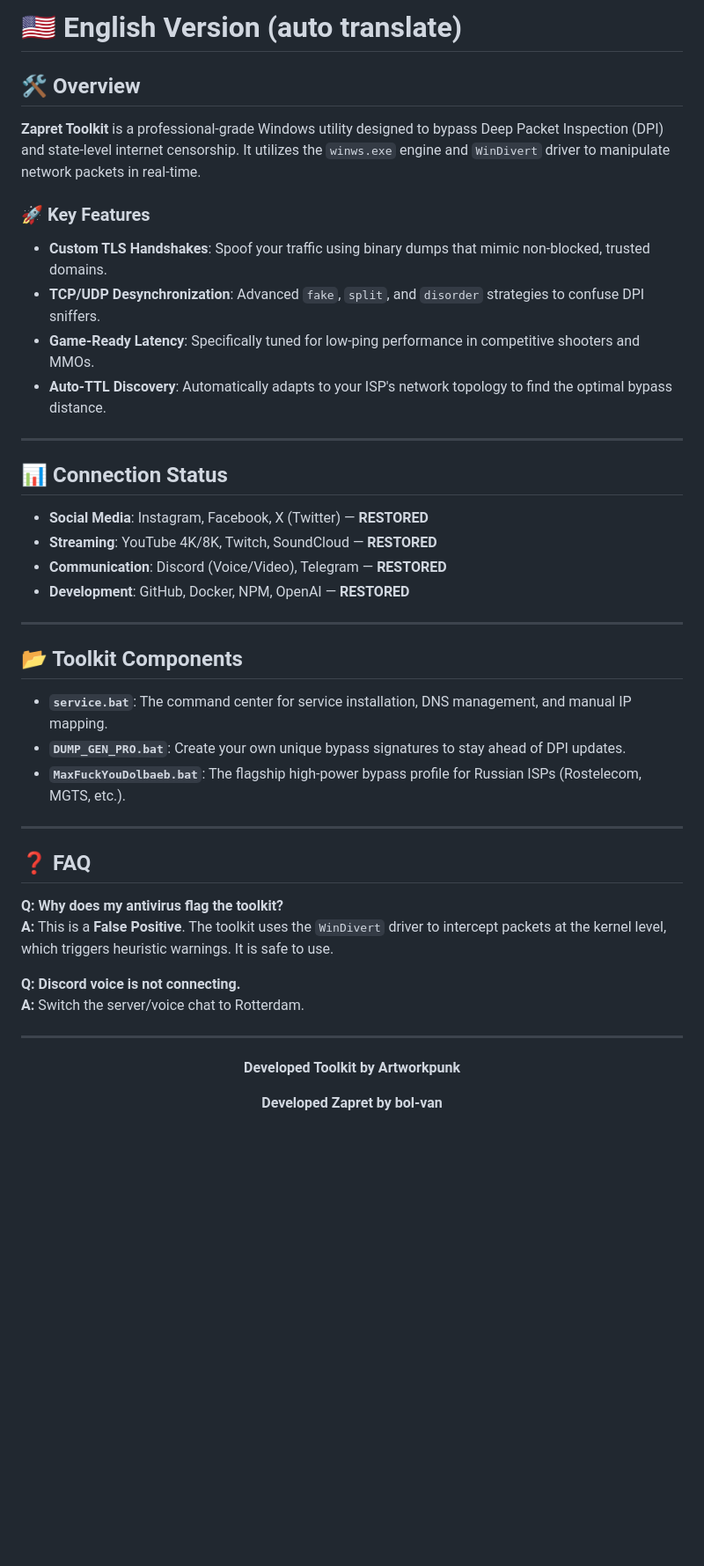
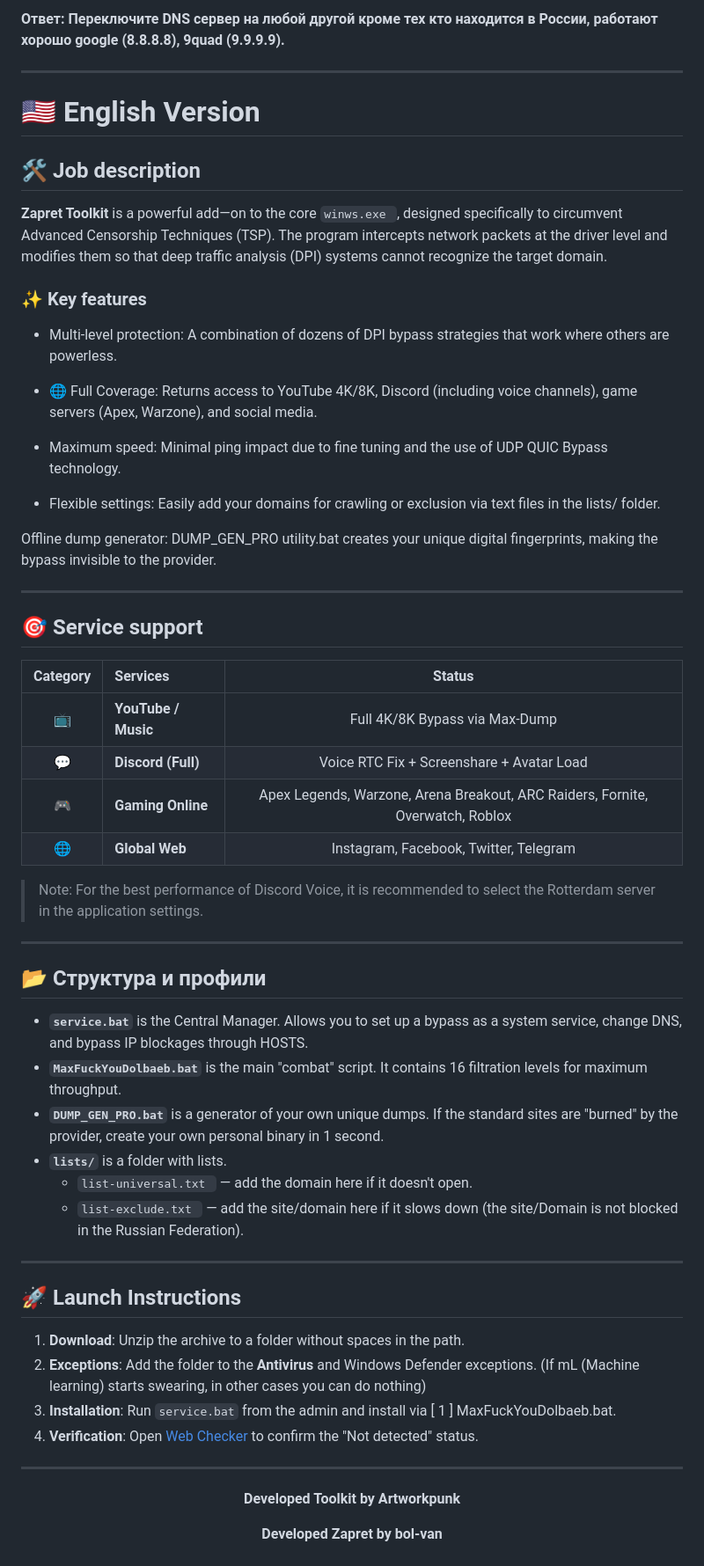
Before and after one commit to ArtworkPunk/Zapret-Toolkit, a Markdown page: README.md, the part around one of its changes. Shown at 88% size. GitHub-like rendering; blank space fills up the shorter version.

```diff
--- a/README.md
+++ b/README.md
@@ -78,45 +77,59 @@
 
-# 🇺🇸 English Version (auto translate)
-
-## 🛠 Overview
-**Zapret Toolkit** is a professional-grade Windows utility designed to bypass Deep Packet Inspection (DPI) and state-level internet censorship. It utilizes the `winws.exe` engine and `WinDivert` driver to manipulate network packets in real-time.
-
-### 🚀 Key Features
-*   **Custom TLS Handshakes**: Spoof your traffic using binary dumps that mimic non-blocked, trusted domains.
-*   **TCP/UDP Desynchronization**: Advanced `fake`, `split`, and `disorder` strategies to confuse DPI sniffers.
-*   **Game-Ready Latency**: Specifically tuned for low-ping performance in competitive shooters and MMOs.
-*   **Auto-TTL Discovery**: Automatically adapts to your ISP's network topology to find the optimal bypass distance.
+**Ответ: Переключите DNS сервер на любой другой кроме тех кто находится в России, работают хорошо google (8.8.8.8), 9quad (9.9.9.9).**
 
 ---
 
-## 📊 Connection Status
+# 🇺🇸 English Version
 
-*   **Social Media**: Instagram, Facebook, X (Twitter) — **RESTORED**
-*   **Streaming**: YouTube 4K/8K, Twitch, SoundCloud — **RESTORED**
-*   **Communication**: Discord (Voice/Video), Telegram — **RESTORED**
-*   **Development**: GitHub, Docker, NPM, OpenAI — **RESTORED**
+## 🛠 Job description
+**Zapret Toolkit** is a powerful add—on to the core `winws.exe `, designed specifically to circumvent Advanced Censorship Techniques (TSP). The program intercepts network packets at the driver level and modifies them so that deep traffic analysis (DPI) systems cannot recognize the target domain.
+
+### ✨ Key features
+* Multi-level protection: A combination of dozens of DPI bypass strategies that work where others are powerless.
+
+* 🌐 Full Coverage: Returns access to YouTube 4K/8K, Discord (including voice channels), game servers (Apex, Warzone), and social media.
+
+* Maximum speed: Minimal ping impact due to fine tuning and the use of UDP QUIC Bypass technology.
+
+* Flexible settings: Easily add your domains for crawling or exclusion via text files in the lists/ folder.
+
+ Offline dump generator: DUMP_GEN_PRO utility.bat creates your unique digital fingerprints, making the bypass invisible to the provider.
 
 ---
 
-## 📂 Toolkit Components
+## 🎯 Service support
 
-*   **`service.bat`**: The command center for service installation, DNS management, and manual IP mapping.
-*   **`DUMP_GEN_PRO.bat`**: Create your own unique bypass signatures to stay ahead of DPI updates.
-*   **`MaxFuckYouDolbaeb.bat`**: The flagship high-power bypass profile for Russian ISPs (Rostelecom, MGTS, etc.).
+| Category | Services | Status |
+|:---:|:---|:---:|
+| 📺 | **YouTube / Music** | Full 4K/8K Bypass via Max-Dump |
+| 💬 | **Discord (Full)** | Voice RTC Fix + Screenshare + Avatar Load |
+| 🎮 | **Gaming Online** | Apex Legends, Warzone, Arena Breakout, ARC Raiders, Fornite, Overwatch, Roblox |
+| 🌐 | **Global Web** | Instagram, Facebook, Twitter, Telegram |
+
+> Note: For the best performance of Discord Voice, it is recommended to select the Rotterdam server in the application settings.
+---
+
+## 📂 Структура и профили
+
+*   **`service.bat`** is the Central Manager. Allows you to set up a bypass as a system service, change DNS, and bypass IP blockages through HOSTS.
+*   **`MaxFuckYouDolbaeb.bat`** is the main "combat" script. It contains 16 filtration levels for maximum throughput.
+*   **`DUMP_GEN_PRO.bat`** is a generator of your own unique dumps. If the standard sites are "burned" by the provider, create your own personal binary in 1 second.
+* **`lists/`** is a folder with lists.
+    * `list-universal.txt ` — add the domain here if it doesn't open.
+    * `list-exclude.txt ` — add the site/domain here if it slows down (the site/Domain is not blocked in the Russian Federation).
 
 ---
 
-## ❓ FAQ
+## 🚀 Launch Instructions
 
-**Q: Why does my antivirus flag the toolkit?**
-**A:** This is a **False Positive**. The toolkit uses the `WinDivert` driver to intercept packets at the kernel level, which triggers heuristic warnings. It is safe to use.
-
-**Q: Discord voice is not connecting.**
-**A:** Switch the server/voice chat to Rotterdam.
+1. **Download**: Unzip the archive to a folder without spaces in the path.
+2. **Exceptions**: Add the folder to the **Antivirus** and Windows Defender exceptions. (If mL (Machine learning) starts swearing, in other cases you can do nothing)
+3. **Installation**: Run `service.bat` from the admin and install via [ 1 ] MaxFuckYouDolbaeb.bat.
+4. **Verification**: Open [Web Checker](https://artworkpunk.github.io/Zapret-Toolkit-Checker/) to confirm the "Not detected" status.
 
 ---
 
-<div align="center">
+<div align="center";>
 
 **Developed Toolkit by Artworkpunk**
 
```
Also changed, not shown: other parts of README.md (+16 -17 lines).
